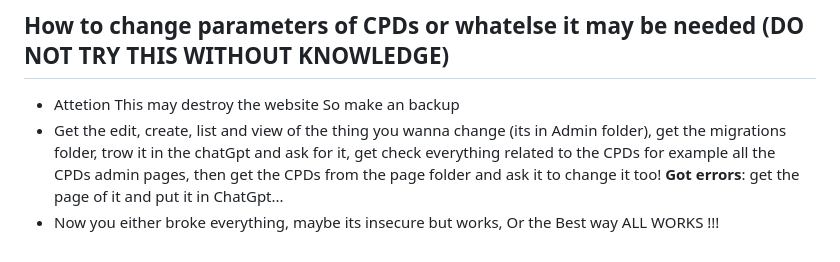
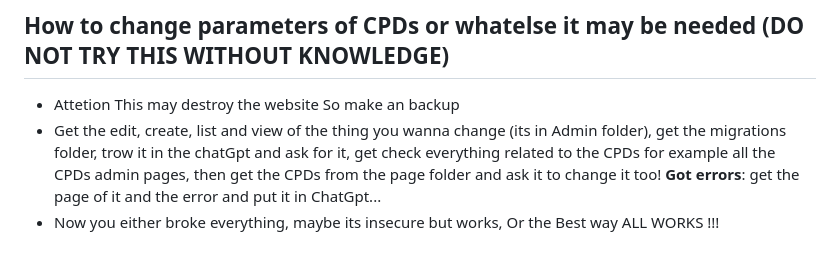
Before and after one commit to IuriGuerreiro/Tetra, a Markdown page: README.md, the part around the change. Drawn GitHub-style.

```diff
--- a/README.md
+++ b/README.md
@@ -72,5 +72,5 @@ This project is proprietary and for internal use by the organization. Contact th
 ## How to change parameters of CPDs or whatelse it may be needed (DO NOT TRY THIS WITHOUT KNOWLEDGE)
 - Attetion This may destroy the website So make an backup
 - Get the edit, create, list and view of the thing you wanna change (its in Admin folder), get the migrations folder, trow it in the chatGpt and ask for it, get check everything related to the CPDs for example all the CPDs admin pages, then get the CPDs from the page folder and ask it to change it too!
- **Got errors**: get the page of it and put it in ChatGpt...
+ **Got errors**: get the page of it and the error and put it in ChatGpt...
 - Now you either broke everything, maybe its insecure but works, Or the Best way ALL WORKS !!!
```
